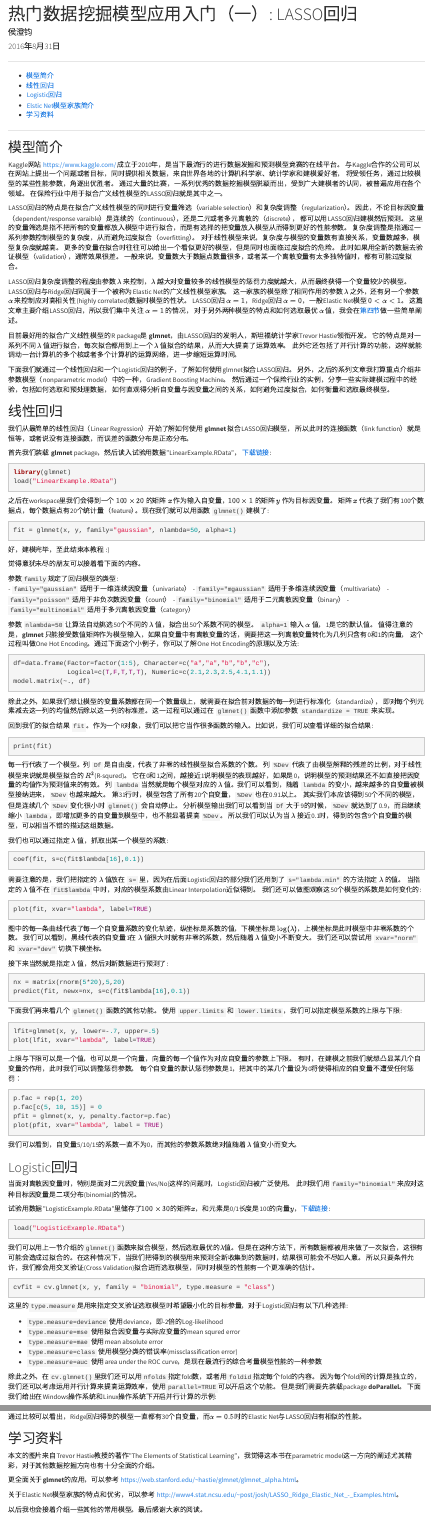
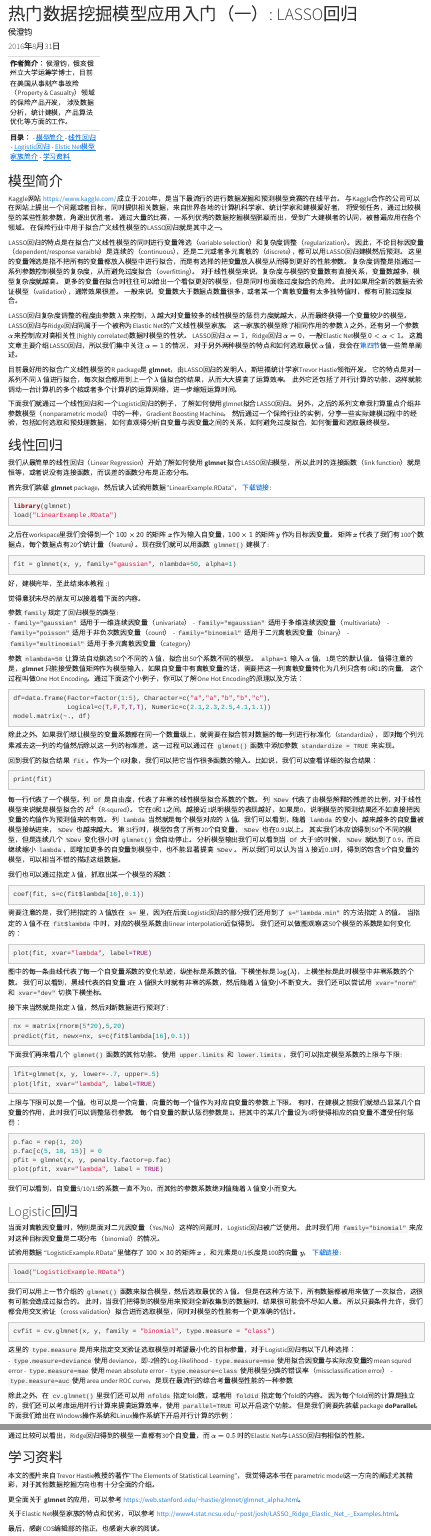
Before and after one commit to chengjunhou/Tutorial, an R Markdown document (LASSO/LASSO.Rmd): the page in a window 1100 px wide, from its top, and a second part further down, joined at a grey line. Rendered offline with R 4.5, knitr and Pandoc, with nearby package versions; the code chunks are not run, so their results and figures are left out.

Commit message:
Update LASSO.Rmd

````diff
--- a/LASSO/LASSO.Rmd
+++ b/LASSO/LASSO.Rmd
@@ -8,13 +8,16 @@ output:
 ---
 
 ---------------
+**作者简介：**
+侯澄钧，俄亥俄州立大学运筹学博士，目前在美国从事财产事故险（Property & Casualty）领域的保险产品开发，
+涉及数据分析，统计建模，产品算法优化等方面的工作。
 
+**目录：**
 - [模型简介](#intro)
 - [线性回归](#linear)
 - [Logistic回归](#logis)
 - [Elstic Net模型家族简介](#elnet)
 - [学习资料](#refer)
-
 ---------------
 
 
@@ -87,7 +90,7 @@ fit = glmnet(x, y, family="gaussian", nlambda=50, alpha=1)
 
 参数 `nlambda=50` 让算法自动挑选50个不同的 $\lambda$ 值，拟合出50个系数不同的模型。 `alpha=1` 输入 $\alpha$ 值，1是它的默认值。
 值得注意的是，**glmnet** 只能接受数值矩阵作为模型输入，如果自变量中有离散变量的话，需要把这一列离散变量转化为几列只含有0和1的向量，
-这个过程叫做One Hot Encoding。通过下面这个小例子，你可以了解One Hot Encoding的原理以及方法:
+这个过程叫做One Hot Encoding。通过下面这个小例子，你可以了解One Hot Encoding的原理以及方法：
 
 ```{r}
 df=data.frame(Factor=factor(1:5), Character=c("a","a","b","b","c"),
@@ -98,14 +101,14 @@ model.matrix(~., df)
 除此之外，如果我们想让模型的变量系数都在同一个数量级上，就需要在拟合前对数据的每一列进行标准化（standardize），
 即对每个列元素减去这一列的均值然后除以这一列的标准差。这一过程可以通过在 `glmnet()` 函数中添加参数 `standardize = TRUE` 来实现。
 
-回到我们的拟合结果 `fit`。作为一个R对象，我们可以把它当作很多函数的输入。比如说，我们可以查看详细的拟合结果:
+回到我们的拟合结果 `fit`。作为一个R对象，我们可以把它当作很多函数的输入。比如说，我们可以查看详细的拟合结果：
 
 ```{r}
 print(fit)
 ```
 
 每一行代表了一个模型。列 `Df` 是自由度，代表了非零的线性模型拟合系数的个数。
-列 `%Dev` 代表了由模型解释的残差的比例，对于线性模型来说就是模型拟合的 $R^2$(R-squred)。
+列 `%Dev` 代表了由模型解释的残差的比例，对于线性模型来说就是模型拟合的 $R^2$（R-squred）。
 它在0和1之间，越接近1说明模型的表现越好，如果是0，说明模型的预测结果还不如直接把因变量的均值作为预测值来的有效。
 列 `lambda` 当然就是每个模型对应的 $\lambda$ 值。我们可以看到，随着 `lambda` 的变小，越来越多的自变量被模型接纳进来，`%Dev` 也越来越大。
 第31行时，模型包含了所有20个自变量，`%Dev` 也在0.91以上。
@@ -113,15 +116,15 @@ print(fit)
 分析模型输出我们可以看到当 `Df` 大于9的时候，`%Dev` 就达到了0.9，而且继续缩小 `lambda`，即增加更多的自变量到模型中，也不能显著提高 `%Dev`。
 所以我们可以认为当 $\lambda$ 接近0.1时，得到的包含9个自变量的模型，可以相当不错的描述这组数据。
 
-我们也可以通过指定 $\lambda$ 值，抓取出某一个模型的系数:
+我们也可以通过指定 $\lambda$ 值，抓取出某一个模型的系数：
 
 ```{r}
 coef(fit, s=c(fit$lambda[16],0.1))
 ```
 
 需要注意的是，我们把指定的 $\lambda$ 值放在 `s=` 里，因为在后面Logistic回归的部分我们还用到了 `s="lambda.min"` 的方法指定 $\lambda$ 的值。
-当指定的 $\lambda$ 值不在 `fit$lambda` 中时，对应的模型系数由Linear Interpolation近似得到。
-我们还可以做图观察这50个模型的系数是如何变化的:
+当指定的 $\lambda$ 值不在 `fit$lambda` 中时，对应的模型系数由linear interpolation近似得到。
+我们还可以做图观察这50个模型的系数是如何变化的：
 
 ```{r}
 plot(fit, xvar="lambda", label=TRUE)
@@ -163,33 +166,36 @@ plot(pfit, xvar="lambda", label = TRUE)
 
 ## Logistic回归 {#logis}
 
-当面对离散因变量时，特别是面对二元因变量(Yes/No)这样的问题时，Logistic回归被广泛使用。 此时我们用`family="binomial"`来应对这种目标因变量是二项分布(binomial)的情况。
+当面对离散因变量时，特别是面对二元因变量（Yes/No）这样的问题时，Logistic回归被广泛使用。
+此时我们用 `family="binomial"` 来应对这种目标因变量是二项分布（binomial）的情况。
 
-试验用数据"LogisticExample.RData"里储存了$100 \times 30$的矩阵$x$，和元素是0/1长度是100的向量$y$，[下载链接](https://github.com/chengjunhou/Tutorial/blob/master/LASSO/LogisticExample.RData):
+试验用数据 "LogisticExample.RData" 里储存了 $100 \times 30$ 的矩阵 $x$ ，和元素是0/1长度是100的向量 $y$，
+[下载链接](https://github.com/chengjunhou/Tutorial/blob/master/LASSO/LogisticExample.RData):
 
 ```{r}
 load("LogisticExample.RData")
 ```
 
-我们可以用上一节介绍的`glmnet()`函数来拟合模型，然后选取最优的$\lambda$值。但是在这种方法下，所有数据都被用来做了一次拟合，这很有可能会造成过拟合的。在这种情况下，当我们把得到的模型用来预测全新收集到的数据时，结果很可能会不尽如人意。
-所以只要条件允许，我们都会用交叉验证(Cross Validation)拟合进而选取模型，同时对模型的性能有一个更准确的估计。
+我们可以用上一节介绍的 `glmnet()` 函数来拟合模型，然后选取最优的 $\lambda$ 值。
+但是在这种方法下，所有数据都被用来做了一次拟合，这很有可能会造成过拟合的。
+此时，当我们把得到的模型用来预测全新收集到的数据时，结果很可能会不尽如人意。
+所以只要条件允许，我们都会用交叉验证（cross validation）拟合进而选取模型，同时对模型的性能有一个更准确的估计。
 
 ```{r}
 cvfit = cv.glmnet(x, y, family = "binomial", type.measure = "class")
 ```
 
-这里的`type.measure`是用来指定交叉验证选取模型时希望最小化的目标参量，对于Logistic回归有以下几种选择:
-
+这里的 `type.measure` 是用来指定交叉验证选取模型时希望最小化的目标参量，对于Logistic回归有以下几种选择：
 - `type.measure=deviance` 使用deviance，即-2倍的Log-likelihood
 - `type.measure=mse` 使用拟合因变量与实际应变量的mean squred error
 - `type.measure=mae` 使用mean absolute error
-- `type.measure=class` 使用模型分类的错误率(missclassification error)
-- `type.measure=auc` 使用area under the ROC curve，是现在最流行的综合考量模型性能的一种参数
+- `type.measure=class` 使用模型分类的错误率（missclassification error）
+- `type.measure=auc` 使用area under ROC curve，是现在最流行的综合考量模型性能的一种参数
 
-除此之外，在`cv.glmnet()`里我们还可以用`nfolds`指定fold数，或者用`foldid`指定每个fold的内容。
-因为每个fold间的计算是独立的，我们还可以考虑运用并行计算来提高运算效率，使用`parallel=TRUE`可以开启这个功能。
+除此之外，在 `cv.glmnet()` 里我们还可以用 `nfolds` 指定fold数，或者用 `foldid` 指定每个fold的内容。
+因为每个fold间的计算是独立的，我们还可以考虑运用并行计算来提高运算效率，使用 `parallel=TRUE` 可以开启这个功能。
 但是我们需要先装载package **doParallel**。
-下面我们给出在Windows操作系统和Linux操作系统下开启并行计算的示例:
+下面我们给出在Windows操作系统和Linux操作系统下开启并行计算的示例：
 
 ```{r, eval=FALSE}
 library(doParallel)
@@ -284,18 +296,21 @@ plot(cvfit0, main="Ridge")
 plot(cvfit5, main="Elastic Net")
 ```
 
-通过比较可以看出，Ridge回归得到的模型一直都有30个自变量，而$\alpha=0.5$时的Elastic Net与LASSO回归有相似的性能。
+通过比较可以看出，Ridge回归得到的模型一直都有30个自变量，而 $\alpha=0.5$ 时的Elastic Net与LASSO回归有相似的性能。
 
 
 
 ## 学习资料 {#refer}
 
-本文的图片来自Trevor Hastie教授的著作"The Elements of Statistical Learning"，我觉得这本书在parametric model这一方向的阐述尤其精彩，对于其他数据挖掘方向也有十分全面的介绍。
+本文的图片来自Trevor Hastie教授的著作"The Elements of Statistical Learning"，
+我觉得这本书在parametric model这一方向的阐述尤其精彩，对于其他数据挖掘方向也有十分全面的介绍。
 
-更全面关于**glmnet**的应用，可以参考 <https://web.stanford.edu/~hastie/glmnet/glmnet_alpha.html>。
+更全面关于 **glmnet** 的应用，可以参考 <https://web.stanford.edu/~hastie/glmnet/glmnet_alpha.html>。
 
 关于Elastic Net模型家族的特点和优劣，可以参考 <http://www4.stat.ncsu.edu/~post/josh/LASSO_Ridge_Elastic_Net_-_Examples.html>。
 
-以后我也会接着介绍一些其他的常用模型。最后感谢大家的阅读。
+最后，感谢COS编辑部的指正，也感谢大家的阅读。
+
+
 
 ---------------
````
Also changed, not shown: LASSO/LASSO.Rmd (56 more changed lines).
